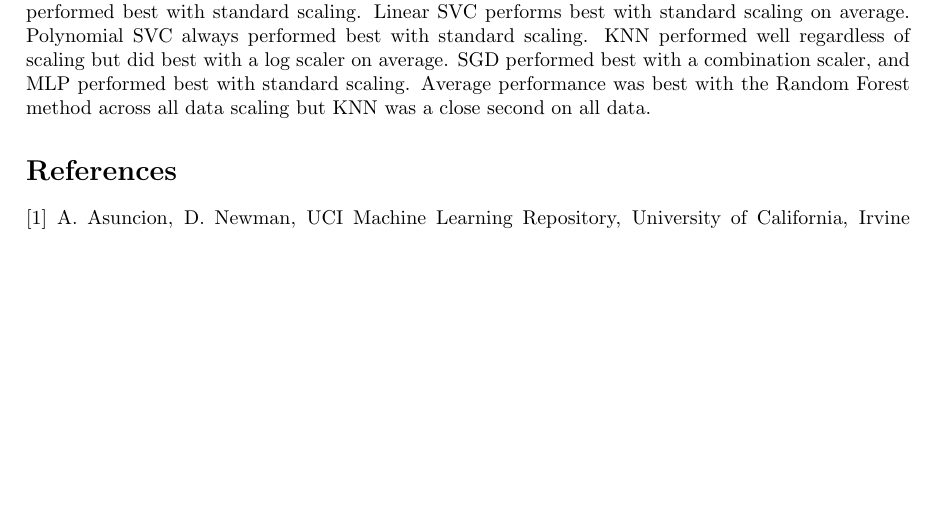
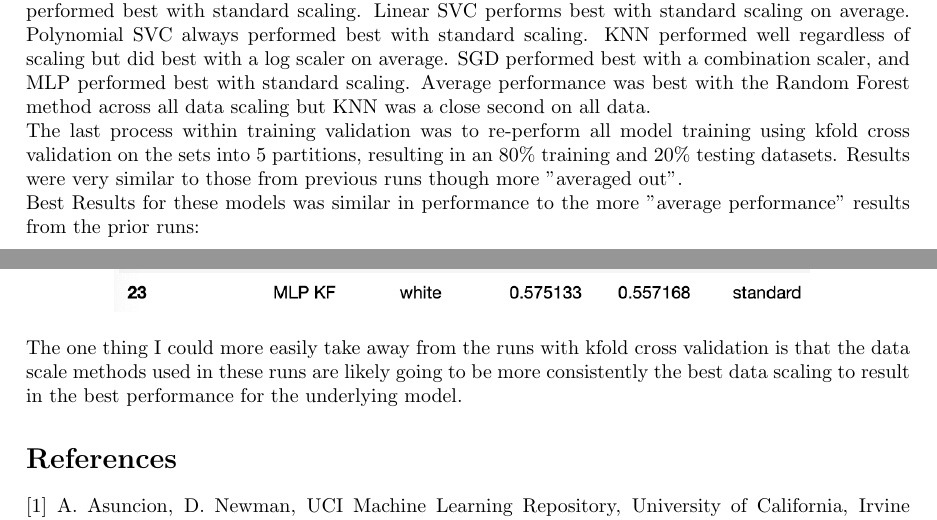
Before and after one commit to COSC5557/ml-algorithm-selection-lrstafford, a LaTeX problem sheet (Exercise3.tex): part of page 5 of 5 before the commit and two parts of pages 5 and 6 of 7 after it, the two joined at a grey line, cut so that both start at the same text, the shorter picture padded with empty space. Compiled offline with pdfLaTeX.

Commit message:
finalizing
last commit to main

```diff
--- a/Exercise3.tex
+++ b/Exercise3.tex
@@ -71,6 +76,16 @@ With the above changes to performance happening after certain methods of scaling
 
 Certain models are more performant when data is scaled in specific ways but all models perform best when using some form of data scaling.  Random Forest appears to be less sensitive to scaling but performed best with standard scaling.  Linear SVC performs best with standard scaling on average.  Polynomial SVC always performed best with standard scaling.  KNN performed well regardless of scaling but did best with a log scaler on average.  SGD performed best with a combination scaler, and MLP performed best with standard scaling.  Average performance was best with the Random Forest method across all data scaling but KNN was a close second on all data.
 
+The last process within training validation was to re-perform all model training using kfold cross validation on the sets into 5 partitions, resulting in an 80\% training and 20\% testing datasets.  Results were very similar to those from previous runs though more "averaged out".
+
+Best Results for these models was similar in performance to the more "average performance" results from the prior runs:
+
+\begin{center}
+	\includegraphics[width=.8\textwidth]{img/kfoldresults.png}
+\end{center}
+
+The one thing I could more easily take away from the runs with kfold cross validation is that the data scale methods used in these runs are likely going to be more consistently the best data scaling to result in the best performance for the underlying model.
+
 \begin{thebibliography}{9}
 	\bibitem{dataset} A. Asuncion, D. Newman, UCI Machine Learning Repository, University of California, Irvine  (2007).  Obtained from https://archive-beta.ics.uci.edu/dataset/186/wine+quality.
 	\bibitem{numpyisnan} C. Harris, K. Millman, S. van der Walt,  Array programming with NumPy. Nature 585, 357–362 (2020). DOI: 10.1038/s41586-020-2649-2.  https://numpy.org/doc/stable/reference/generated/numpy.isnan.html
```
Also changed, not shown: Exercise3.pdf, img/kfoldresults.png (added), Exercise3.tex (7 more changed lines), 3 other files.
